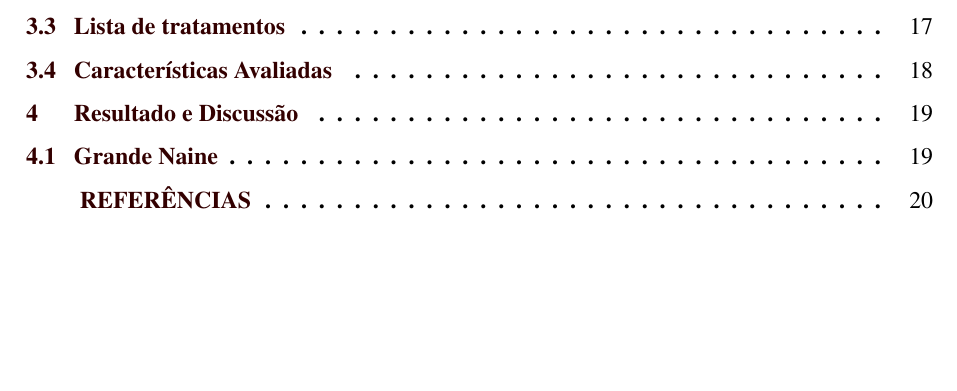
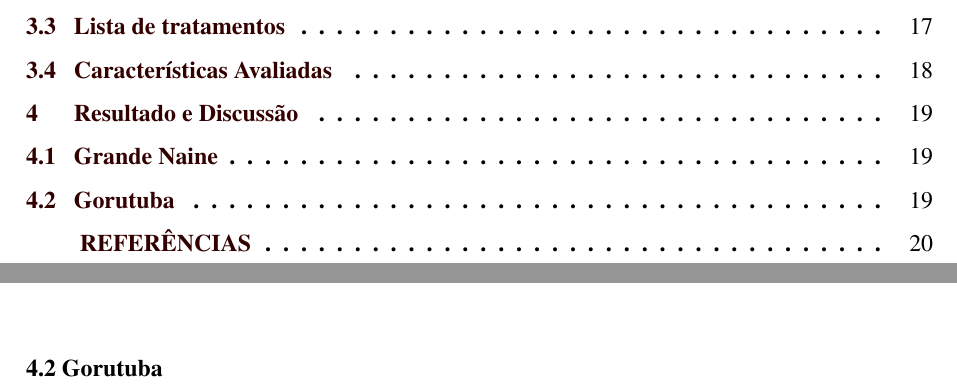
Before and after one commit to kureshio/Monografia, a LaTeX document (monografia.tex, which reads resultado.tex): part of page 12 of 22 before the commit and two parts of pages 12 and 21 of 22 after it, the two joined at a grey line, cut so that both start at the same text, the shorter picture padded with empty space. Compiled offline with pdfLaTeX.

Commit message:
txs auto checkin

```diff
--- a/resultado.tex
+++ b/resultado.tex
@@ -22,3 +22,5 @@ Para a variedade Naine, não houve diferença entre os tratamentos para nenhuma
  		\centering {\small Fonte: fonte da tabela} %Fonte da tabela
  	\end{center}
 \end{table}
+
+\section{Gorutuba}
```
